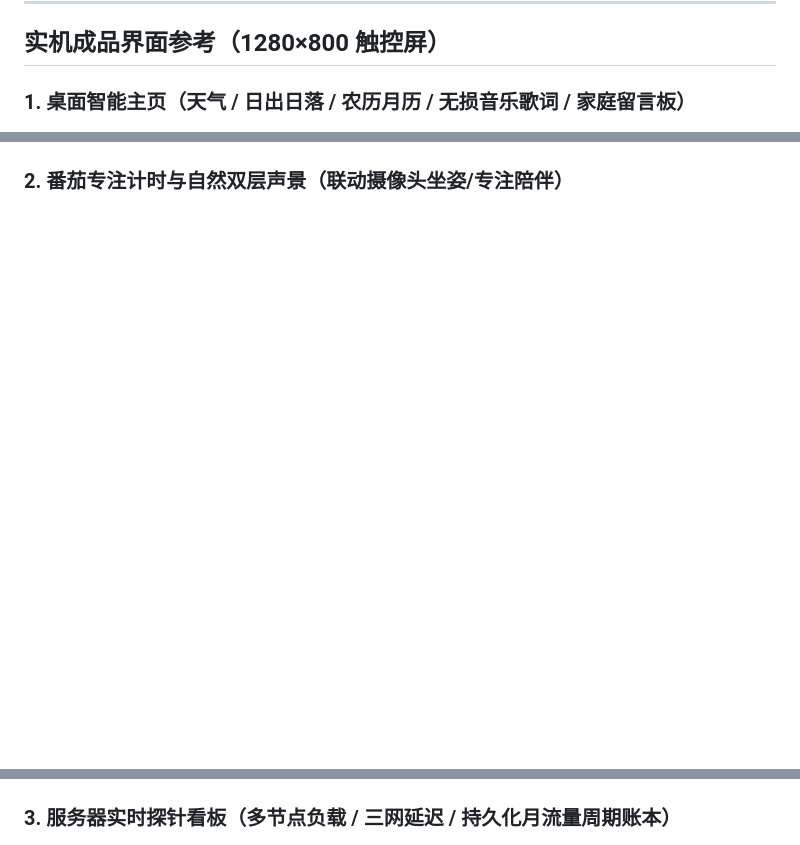
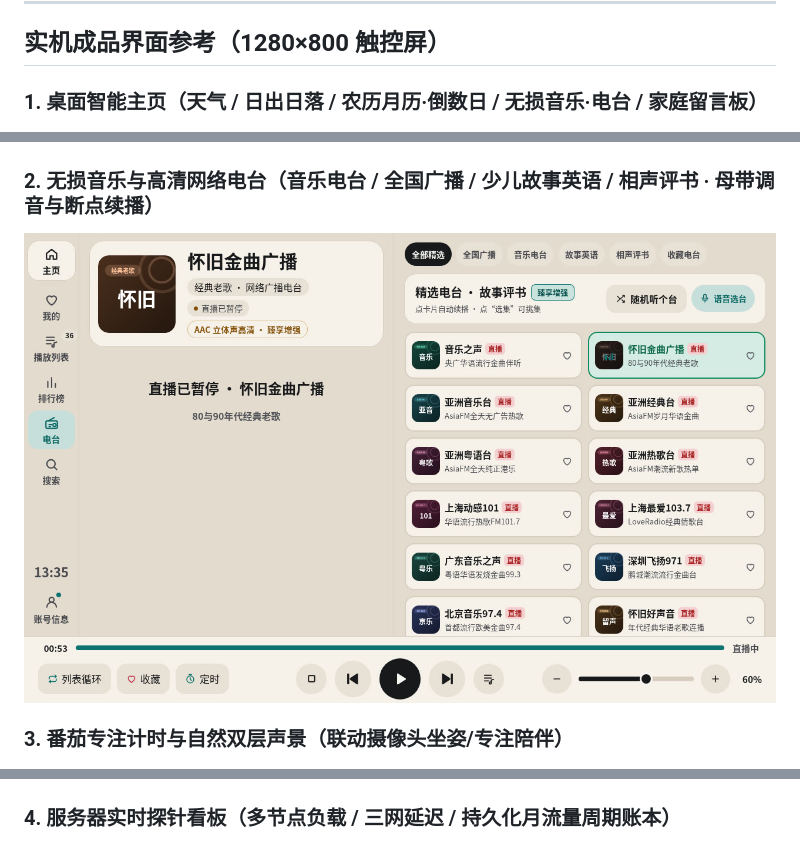
Before and after one commit to Hmmmmmmmmmm/thinksmart-view, a Markdown page: README.md, 3 parts joined by grey strips. GitHub-like rendering; pictures changed too: docs/images/music-radio.jpg (added); blank space fills up the shorter version.

Commit message:
feat(radio): sync 76-channel HD radio & audiobook module, add device screenshot, and fix 8 playback/UI edge cases

```diff
--- a/README.md
+++ b/README.md
@@ -8,13 +8,16 @@
 
 ## 实机成品界面参考（1280×800 触控屏）
 
-### 1. 桌面智能主页（天气 / 日出日落 / 农历月历 / 无损音乐歌词 / 家庭留言板）
+### 1. 桌面智能主页（天气 / 日出日落 / 农历月历·倒数日 / 无损音乐·电台 / 家庭留言板）
 ![桌面智能主页](docs/images/home-dashboard.jpg)
 
-### 2. 番茄专注计时与自然双层声景（联动摄像头坐姿/专注陪伴）
+### 2. 无损音乐与高清网络电台（音乐电台 / 全国广播 / 少儿故事英语 / 相声评书 · 母带调音与断点续播）
+![无损音乐与高清网络电台](docs/images/music-radio.jpg)
+
+### 3. 番茄专注计时与自然双层声景（联动摄像头坐姿/专注陪伴）
 ![专注计时与自然声景](docs/images/focus-soundscape.jpg)
 
-### 3. 服务器实时探针看板（多节点负载 / 三网延迟 / 持久化月流量周期账本）
+### 4. 服务器实时探针看板（多节点负载 / 三网延迟 / 持久化月流量周期账本）
 ![服务器实时监控看板](docs/images/server-monitor.jpg)
 
 ---
```
Also changed, not shown: other parts of README.md (+3 -3 lines), 9 other files.
